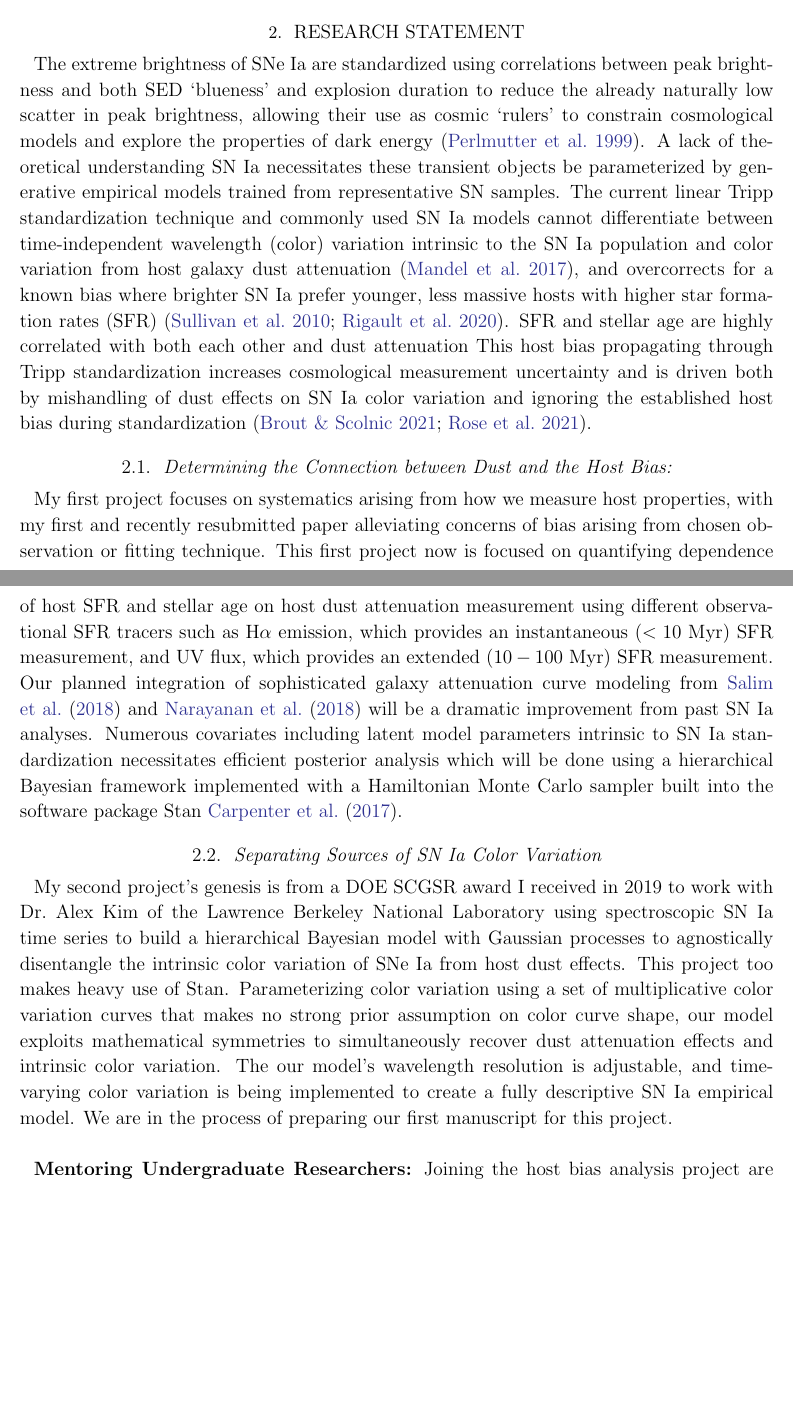
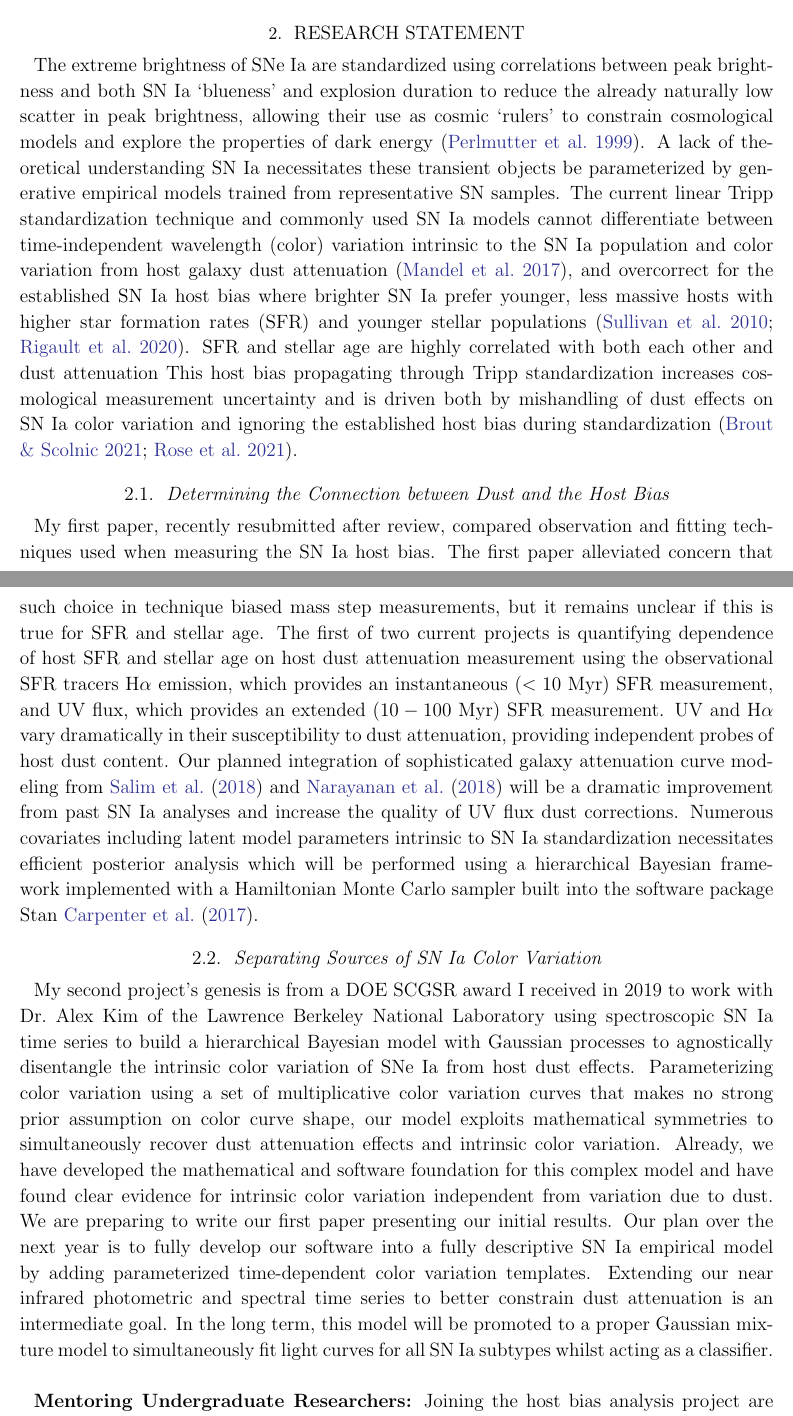
Before and after one commit to jhand1993/ZDaniels2021, a LaTeX paper (Tex/ZDaniels_2021-Hand.tex): two parts of pages 1 and 2 of 3, joined at a grey line, cut so that both start at the same text, the shorter picture padded with empty space. Compiled offline with pdfLaTeX; an older LaTeX class or package is replaced by its successor.

Commit message:
draft 3 + outline

```diff
--- a/Tex/ZDaniels_2021-Hand.tex
+++ b/Tex/ZDaniels_2021-Hand.tex
@@ -31,24 +31,27 @@ Resolving outstanding issues standardizing Type Ia supernova (SN~Ia) for use as
 
 \section{Research Statement}
-The extreme brightness of SNe~Ia are standardized using correlations between peak brightness and both SED `blueness' and explosion duration to reduce the already naturally low scatter in peak brightness, allowing their use as cosmic `rulers' to constrain cosmological models and explore the properties of dark energy \citep{Perlmutter1999}.
+The extreme brightness of SNe~Ia are standardized using correlations between peak brightness and both SN~Ia `blueness' and explosion duration to reduce the already naturally low scatter in peak brightness, allowing their use as cosmic `rulers' to constrain cosmological models and explore the properties of dark energy \citep{Perlmutter1999}.
 A lack of theoretical understanding SN~Ia necessitates these transient objects be parameterized by generative empirical models trained from representative SN samples.
-The current linear Tripp standardization technique and commonly used SN~Ia models cannot differentiate between time-independent wavelength (color) variation intrinsic to the SN~Ia population and color variation from host galaxy dust attenuation \citep{Mandel2017}, and overcorrects for a known bias where brighter SN~Ia prefer younger, less massive hosts with higher star formation rates (SFR) \citep{Sullivan2010,Rigault2018}.
+The current linear Tripp standardization technique and commonly used SN~Ia models cannot differentiate between time-independent wavelength (color) variation intrinsic to the SN~Ia population and color variation from host galaxy dust attenuation \citep{Mandel2017}, and overcorrect for the established SN~Ia host bias where brighter SN~Ia prefer younger, less massive hosts with higher star formation rates (SFR) and younger stellar populations \citep{Sullivan2010,Rigault2018}.
 SFR and stellar age are highly correlated with both each other and dust attenuation
 This host bias propagating through Tripp standardization increases cosmological measurement uncertainty and is driven both by mishandling of dust effects on SN~Ia color variation and ignoring the established host bias during standardization \citep{Brout2021,Rose2021}.
 
-\subsection{Determining the Connection between Dust and the Host Bias:}
+\subsection{Determining the Connection between Dust and the Host Bias}
 %{\bf Determining the Connection between Dust and the Host Bias:}
-My first project focuses on systematics arising from how we measure host properties, with my first and recently resubmitted paper alleviating concerns of bias arising from chosen observation or fitting technique.  This first project now is focused on quantifying dependence of host SFR and stellar age on host dust attenuation measurement using different observational SFR tracers such as H$\alpha$ emission, which provides an instantaneous ($<10$~Myr) SFR measurement, and UV flux, which provides an extended ($10-100$~Myr) SFR measurement.
-Our planned integration of sophisticated galaxy attenuation curve modeling from~\cite{Salim2018} and~\cite{Narayanan2018} will be a dramatic improvement from past SN~Ia analyses.
-Numerous covariates including latent model parameters intrinsic to SN~Ia standardization necessitates efficient posterior analysis which will be done using a hierarchical Bayesian framework implemented with a Hamiltonian Monte Carlo sampler built into the software package Stan~\cite{STAN}.
+My first paper, recently resubmitted after review, compared observation and fitting techniques used when measuring the SN~Ia host bias. The first paper alleviated concern that such choice in technique biased mass step measurements, but it remains unclear if this is true for SFR and stellar age.  The first of two current projects is quantifying dependence of host SFR and stellar~age on host dust attenuation measurement using the observational SFR tracers H$\alpha$ emission, which provides an instantaneous ($<10$~Myr) SFR measurement, and UV flux, which provides an extended ($10-100$~Myr) SFR measurement.
+UV and H$\alpha$ vary dramatically in their susceptibility to dust attenuation, providing independent probes of host dust content.
+Our planned integration of sophisticated galaxy attenuation curve modeling from~\cite{Salim2018} and~\cite{Narayanan2018} will be a dramatic improvement from past SN~Ia analyses and increase the quality of UV flux dust corrections.
+Numerous covariates including latent model parameters intrinsic to SN~Ia standardization necessitates efficient posterior analysis which will be performed using a hierarchical Bayesian framework implemented with a Hamiltonian Monte Carlo sampler built into the software package Stan~\cite{STAN}.
 
 \subsection{Separating Sources of SN~Ia Color Variation}
 %{\bf Separating Sources of SN~Ia Color Variation:}
 My second project's genesis is from a DOE SCGSR award I received in 2019 to work with Dr.~Alex Kim of the Lawrence Berkeley National Laboratory using spectroscopic SN~Ia time series to build a hierarchical Bayesian model with Gaussian processes to agnostically disentangle the intrinsic color variation of SNe~Ia from host dust effects.
-This project too makes heavy use of Stan.
 Parameterizing color variation using a set of multiplicative color variation curves that makes no strong prior assumption on color curve shape, our model exploits mathematical symmetries to simultaneously recover dust attenuation effects and intrinsic color variation.
-The our model's wavelength resolution is adjustable, and time-varying color variation is being implemented to create a fully descriptive SN~Ia empirical model.
-We are in the process of preparing our first manuscript for this project.\\
+Already, we have developed the mathematical and software foundation for this complex model and have found clear evidence for intrinsic color variation independent from variation due to dust.
+We are preparing to write our first paper presenting our initial results.
+Our plan over the next year is to fully develop our software into a fully descriptive SN~Ia empirical model by adding parameterized time-dependent color variation templates.
+Extending our near infrared photometric and spectral time series to better constrain dust attenuation is an intermediate goal.
+In the long term, this model will be promoted to a proper Gaussian mixture model to simultaneously fit light curves for all SN~Ia subtypes whilst acting as a classifier.\\
 
 {\bf Mentoring Undergraduate Researchers:}
 Joining the host bias analysis project are two undergraduates of the Michael Wood-Vasey research group who I will mentor during my remaining time as a PhD candidate.  This will include preparing to present their work to the Dark Energy Science collaboration and guidance in manuscript preparation and writing.  The Z. Daniels Fellowship would increase my available time to mentor these students.
```
Also changed, not shown: Outline.pdf (added), Tex/ZDaniels_2021-Hand.pdf, Tex/ZDaniels_2021-Hand.tex (2 more changed lines), 2 other files.
